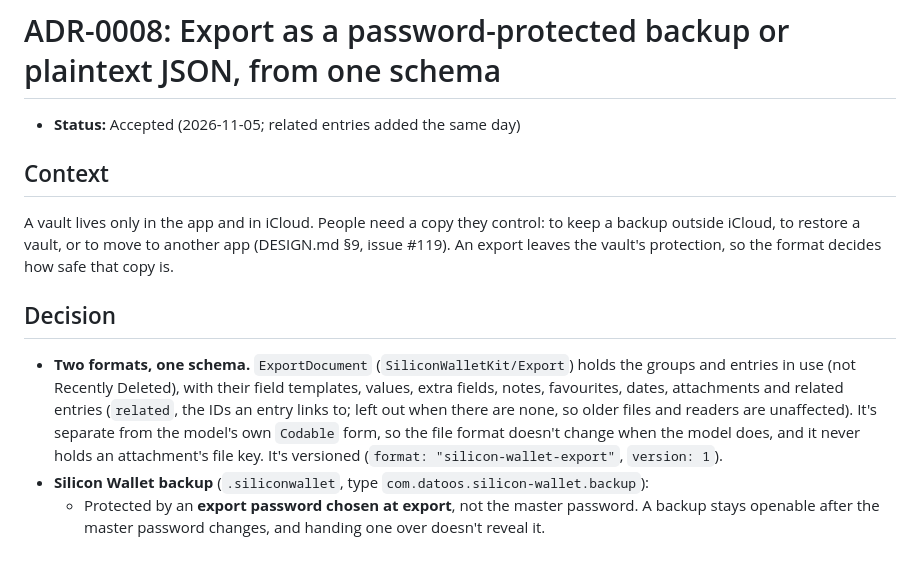
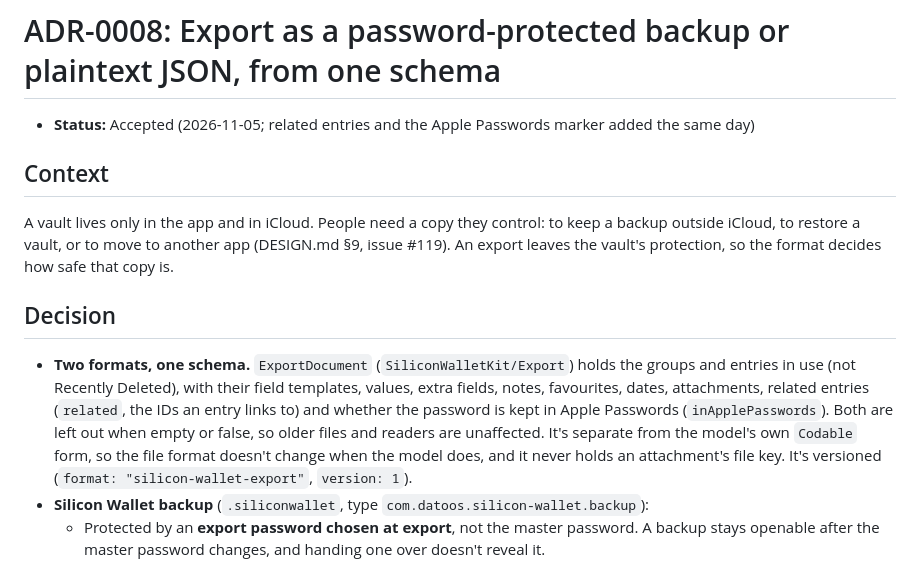
Before and after one commit to adatoo/silicon-wallet, a Markdown page: docs/adr/0008-export-format.md, the part around the change. GitHub-like rendering.

```diff
--- a/docs/adr/0008-export-format.md
+++ b/docs/adr/0008-export-format.md
@@ -1,6 +1,7 @@
 # ADR-0008: Export as a password-protected backup or plaintext JSON, from one schema
 
-- **Status:** Accepted (2026-11-05; related entries added the same day)
+- **Status:** Accepted (2026-11-05; related entries and the Apple Passwords marker added the
+  same day)
 
 ## Context
 
@@ -12,8 +13,10 @@ export leaves the vault's protection, so the format decides how safe that copy i
 
 - **Two formats, one schema.** `ExportDocument` (`SiliconWalletKit/Export`) holds the groups
   and entries in use (not Recently Deleted), with their field templates, values, extra fields,
-  notes, favourites, dates, attachments and related entries (`related`, the IDs an entry links
-  to; left out when there are none, so older files and readers are unaffected). It's separate from the model's own `Codable` form, so
+  notes, favourites, dates, attachments, related entries (`related`, the IDs an entry links
+  to) and whether the password is kept in Apple Passwords (`inApplePasswords`). Both are left
+  out when empty or false, so older files and readers are unaffected. It's separate from the
+  model's own `Codable` form, so
   the file format doesn't change when the model does, and it never holds an attachment's file
   key. It's versioned (`format: "silicon-wallet-export"`, `version: 1`).
 - **Silicon Wallet backup** (`.siliconwallet`, type `com.datoos.silicon-wallet.backup`):
```
Also changed, not shown: DESIGN.md (+9 -0 lines).
